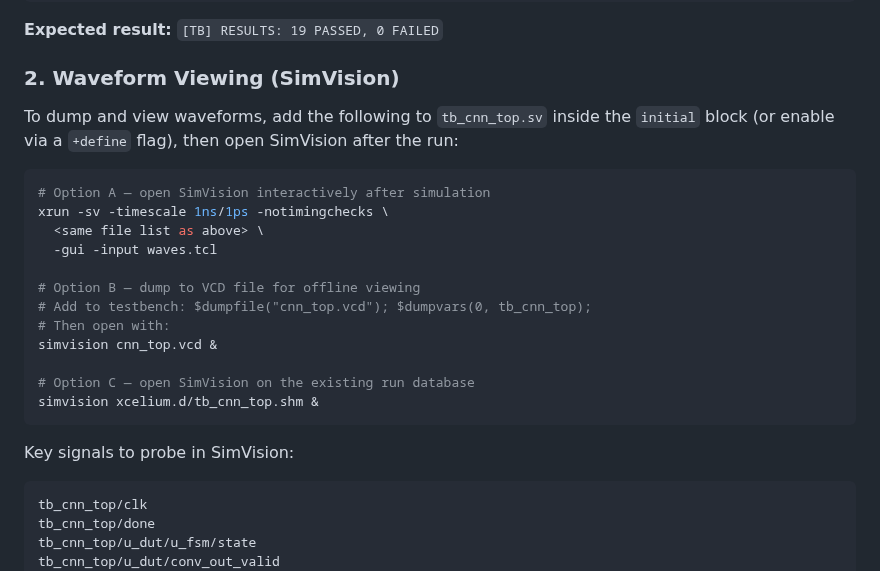
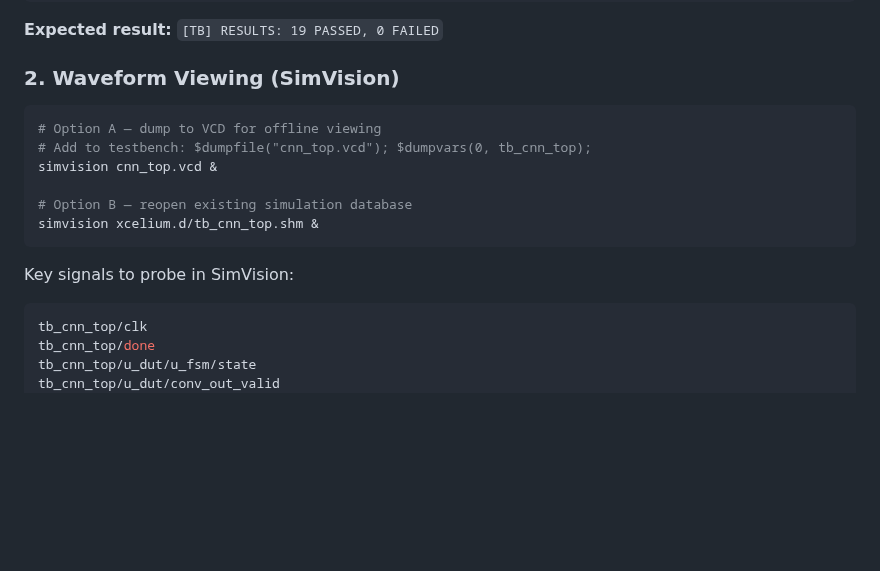
Before and after one commit to HMDRZ69/Project-Thesis-CNN_ACC_on_ASIC, a Markdown page: README.md, the part around one of its changes. Drawn GitHub-style; blank space fills up the shorter version.

Commit message:
waveform viewing updated on README

````diff
--- a/README.md
+++ b/README.md
@@ -121,25 +121,18 @@ xrun -sv \
 
 ### 2. Waveform Viewing (SimVision)
 
-To dump and view waveforms, add the following to `tb_cnn_top.sv` inside the `initial` block (or enable via a `+define` flag), then open SimVision after the run:
-
 ```bash
-# Option A — open SimVision interactively after simulation
-xrun -sv -timescale 1ns/1ps -notimingchecks \
-  <same file list as above> \
-  -gui -input waves.tcl
-
-# Option B — dump to VCD file for offline viewing
+# Option A — dump to VCD for offline viewing
 # Add to testbench: $dumpfile("cnn_top.vcd"); $dumpvars(0, tb_cnn_top);
-# Then open with:
 simvision cnn_top.vcd &
 
-# Option C — open SimVision on the existing run database
+# Option B — reopen existing simulation database
 simvision xcelium.d/tb_cnn_top.shm &
 ```
 
 Key signals to probe in SimVision:
-```
+
+```bash
 tb_cnn_top/clk
 tb_cnn_top/done
 tb_cnn_top/u_dut/u_fsm/state
````
Also changed, not shown: other parts of README.md (+3 -3 lines).
